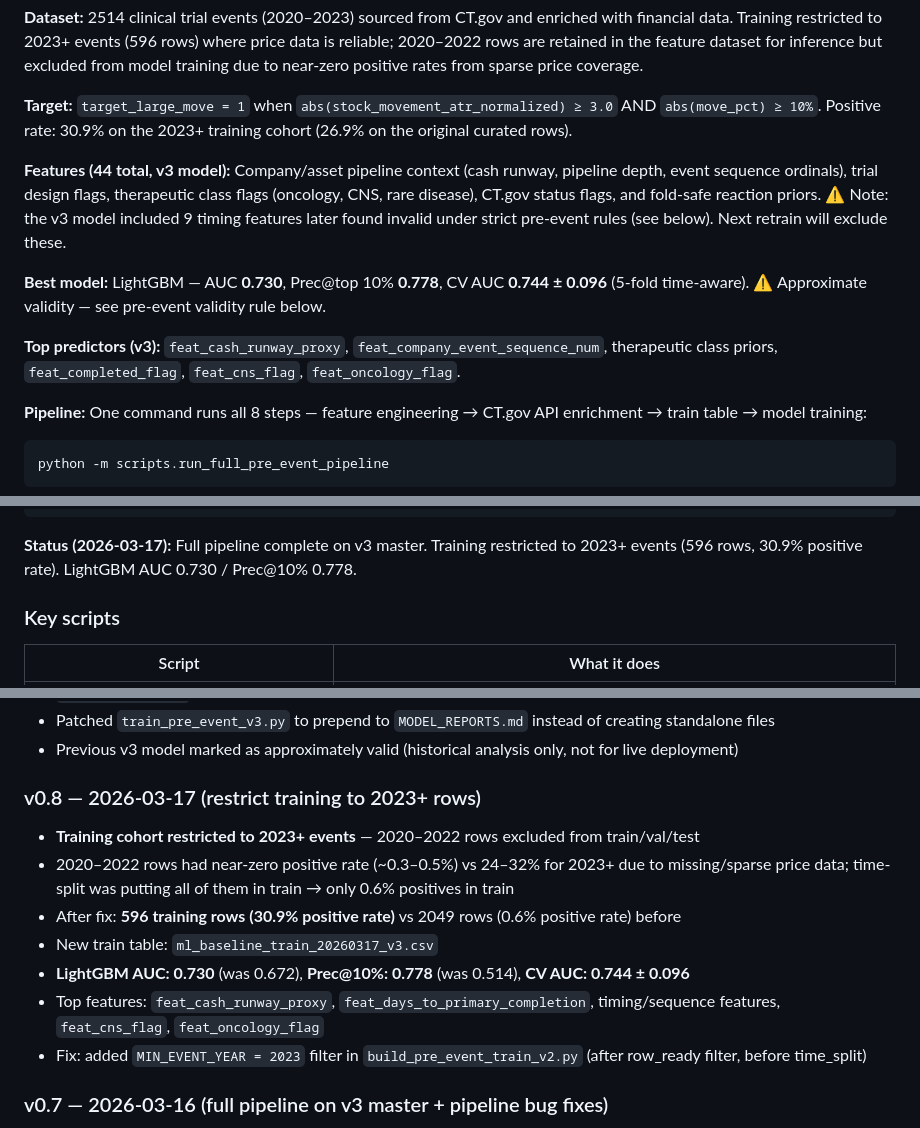
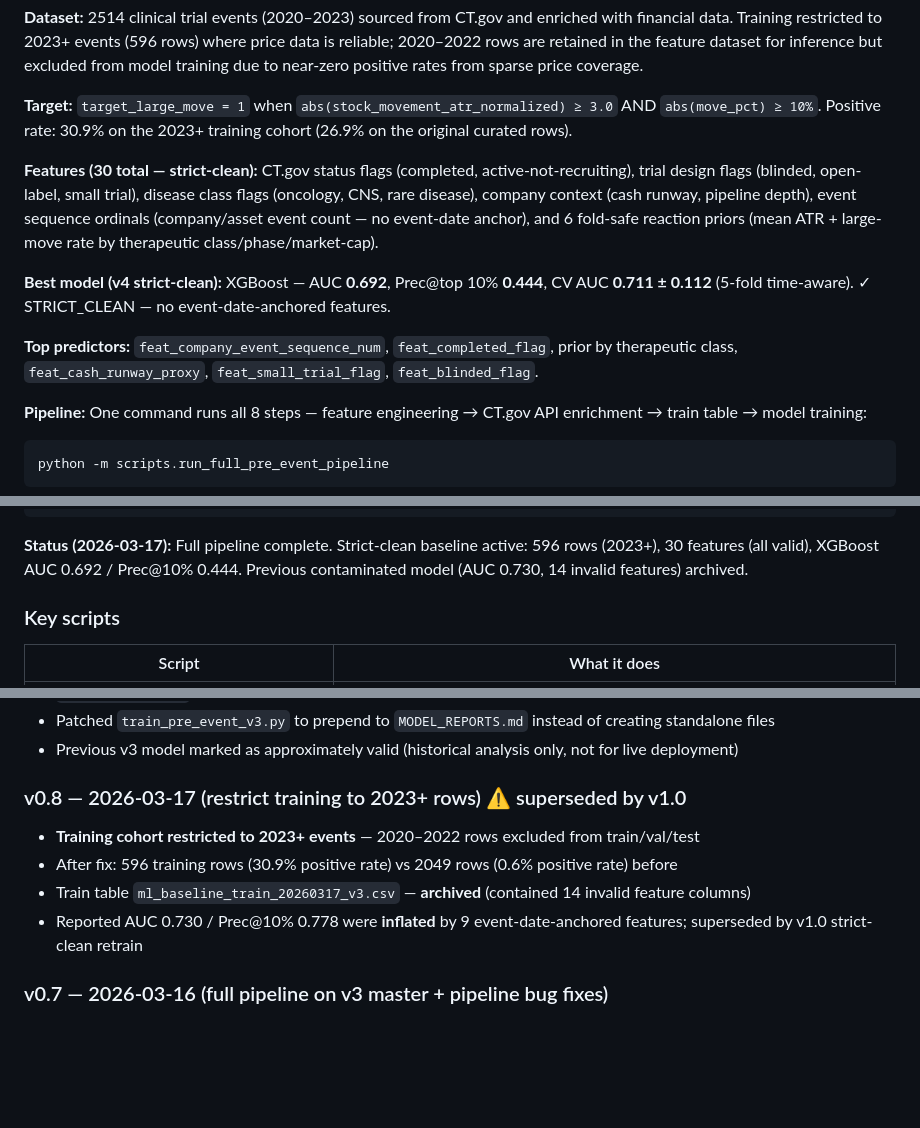
Before and after one commit to tomereldor/NuriTomer, a Markdown page: biotech_catalyst_v3/README.md, 3 parts joined by grey strips. Rendered like a GitHub page; blank space fills up the shorter version.

Commit message:
Fix stale contaminated-model refs in README (v3.32)
- Summary section: update to v4 strict-clean stats (AUC 0.692, 30 features)
- Pipeline status line: replace contaminated numbers with strict-clean numbers
- v0.8 changelog entry: mark superseded, note train table archived + AUC was inflated

Co-Authored-By: Claude Sonnet 4.6 <noreply@anthropic.com>

````diff
--- a/biotech_catalyst_v3/README.md
+++ b/biotech_catalyst_v3/README.md
@@ -14,11 +14,11 @@ We built a pre-event binary classifier that predicts whether a biotech catalyst
 
 **Target:** `target_large_move = 1` when `abs(stock_movement_atr_normalized) ≥ 3.0` AND `abs(move_pct) ≥ 10%`. Positive rate: 30.9% on the 2023+ training cohort (26.9% on the original curated rows).
 
-**Features (44 total, v3 model):** Company/asset pipeline context (cash runway, pipeline depth, event sequence ordinals), trial design flags, therapeutic class flags (oncology, CNS, rare disease), CT.gov status flags, and fold-safe reaction priors. ⚠ Note: the v3 model included 9 timing features later found invalid under strict pre-event rules (see below). Next retrain will exclude these.
+**Features (30 total — strict-clean):** CT.gov status flags (completed, active-not-recruiting), trial design flags (blinded, open-label, small trial), disease class flags (oncology, CNS, rare disease), company context (cash runway, pipeline depth), event sequence ordinals (company/asset event count — no event-date anchor), and 6 fold-safe reaction priors (mean ATR + large-move rate by therapeutic class/phase/market-cap).
 
-**Best model:** LightGBM — AUC **0.730**, Prec@top 10% **0.778**, CV AUC **0.744 ± 0.096** (5-fold time-aware). ⚠ Approximate validity — see pre-event validity rule below.
+**Best model (v4 strict-clean):** XGBoost — AUC **0.692**, Prec@top 10% **0.444**, CV AUC **0.711 ± 0.112** (5-fold time-aware). ✓ STRICT_CLEAN — no event-date-anchored features.
 
-**Top predictors (v3):** `feat_cash_runway_proxy`, `feat_company_event_sequence_num`, therapeutic class priors, `feat_completed_flag`, `feat_cns_flag`, `feat_oncology_flag`.
+**Top predictors:** `feat_company_event_sequence_num`, `feat_completed_flag`, prior by therapeutic class, `feat_cash_runway_proxy`, `feat_small_trial_flag`, `feat_blinded_flag`.
 
 **Pipeline:** One command runs all 8 steps — feature engineering → CT.gov API enrichment → train table → model training:
 ```bash
@@ -132,7 +132,7 @@ scripts/build_pre_event_train_v2.py        → train table
 scripts/train_pre_event_v3.py              → models/ + reports/
 ```
 
-**Status (2026-03-17):** Full pipeline complete on v3 master. Training restricted to 2023+ events (596 rows, 30.9% positive rate). LightGBM AUC 0.730 / Prec@10% 0.778.
+**Status (2026-03-17):** Full pipeline complete. Strict-clean baseline active: 596 rows (2023+), 30 features (all valid), XGBoost AUC 0.692 / Prec@10% 0.444. Previous contaminated model (AUC 0.730, 14 invalid features) archived.
 
 ### Key scripts
 
@@ -379,14 +379,11 @@ These features are kept as-is. They carry real signal for non-oncology (where CT
 - Patched `train_pre_event_v3.py` to prepend to `MODEL_REPORTS.md` instead of creating standalone files
 - Previous v3 model marked as approximately valid (historical analysis only, not for live deployment)
 
-### v0.8 — 2026-03-17 (restrict training to 2023+ rows)
+### v0.8 — 2026-03-17 (restrict training to 2023+ rows) ⚠ superseded by v1.0
 - **Training cohort restricted to 2023+ events** — 2020–2022 rows excluded from train/val/test
-- 2020–2022 rows had near-zero positive rate (~0.3–0.5%) vs 24–32% for 2023+ due to missing/sparse price data; time-split was putting all of them in train → only 0.6% positives in train
-- After fix: **596 training rows (30.9% positive rate)** vs 2049 rows (0.6% positive rate) before
-- New train table: `ml_baseline_train_20260317_v3.csv`
-- **LightGBM AUC: 0.730** (was 0.672), **Prec@10%: 0.778** (was 0.514), **CV AUC: 0.744 ± 0.096**
-- Top features: `feat_cash_runway_proxy`, `feat_days_to_primary_completion`, timing/sequence features, `feat_cns_flag`, `feat_oncology_flag`
-- Fix: added `MIN_EVENT_YEAR = 2023` filter in `build_pre_event_train_v2.py` (after row_ready filter, before time_split)
+- After fix: 596 training rows (30.9% positive rate) vs 2049 rows (0.6% positive rate) before
+- Train table `ml_baseline_train_20260317_v3.csv` — **archived** (contained 14 invalid feature columns)
+- Reported AUC 0.730 / Prec@10% 0.778 were **inflated** by 9 event-date-anchored features; superseded by v1.0 strict-clean retrain
 
 ### v0.7 — 2026-03-16 (full pipeline on v3 master + pipeline bug fixes)
 - **First complete pipeline run on v3 master (2514 rows → 2379 after prep)**
````
